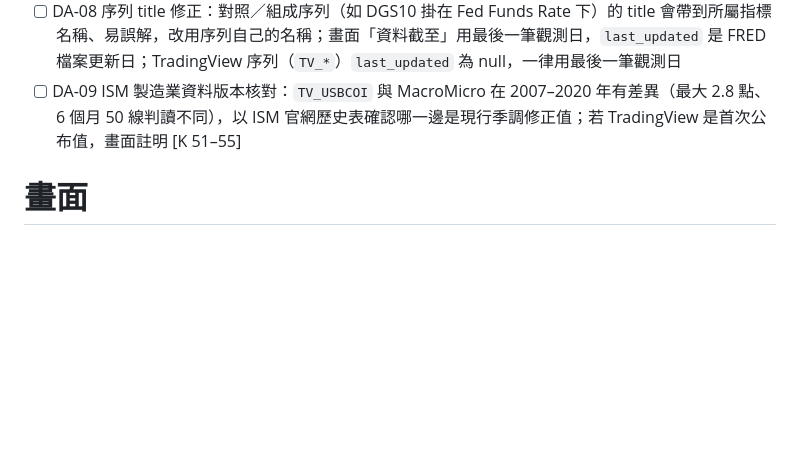
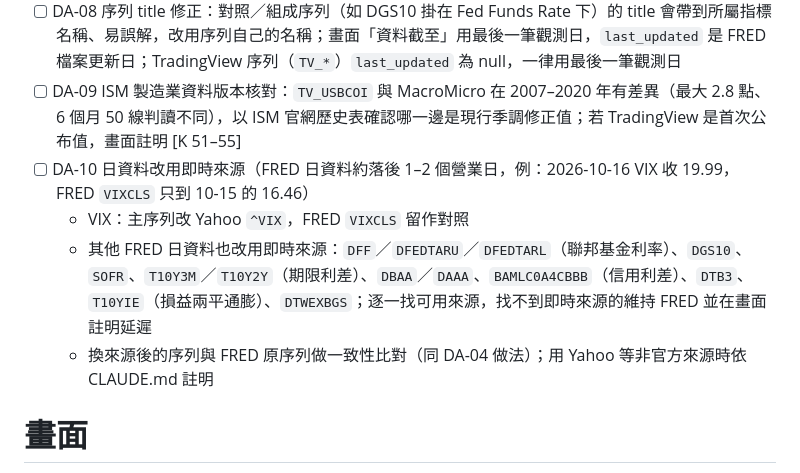
Before and after one commit to frid/macro-dashboard, a Markdown page: TODO.md, the part around the change. Drawn GitHub-style; blank space fills up the shorter version.

Commit message:
TODO 新增 DA-10（日資料改用即時來源：VIX 改 Yahoo ^VIX 等）
Co-Authored-By: Claude Opus 5.5 (1M context) <noreply@anthropic.com>

```diff
--- a/TODO.md
+++ b/TODO.md
@@ -16,6 +16,10 @@
 - [ ] DA-07 G 區債務圖組：抓 `GFDEBTN`、`HMLBSHNO`、`MABSHNO`、`CMLBSHNO`、`SLOASM`、`REVOLSL`、`MVLOASM`、`GDP`，算 YoY 與占 GDP 比 [K 69–91]
 - [ ] DA-08 序列 title 修正：對照／組成序列（如 DGS10 掛在 Fed Funds Rate 下）的 title 會帶到所屬指標名稱、易誤解，改用序列自己的名稱；畫面「資料截至」用最後一筆觀測日，`last_updated` 是 FRED 檔案更新日；TradingView 序列（`TV_*`）`last_updated` 為 null，一律用最後一筆觀測日
 - [ ] DA-09 ISM 製造業資料版本核對：`TV_USBCOI` 與 MacroMicro 在 2007–2020 年有差異（最大 2.8 點、6 個月 50 線判讀不同），以 ISM 官網歷史表確認哪一邊是現行季調修正值；若 TradingView 是首次公布值，畫面註明 [K 51–55]
+- [ ] DA-10 日資料改用即時來源（FRED 日資料約落後 1–2 個營業日，例：2026-10-16 VIX 收 19.99，FRED `VIXCLS` 只到 10-15 的 16.46）
+  - VIX：主序列改 Yahoo `^VIX`，FRED `VIXCLS` 留作對照
+  - 其他 FRED 日資料也改用即時來源：`DFF`／`DFEDTARU`／`DFEDTARL`（聯邦基金利率）、`DGS10`、`SOFR`、`T10Y3M`／`T10Y2Y`（期限利差）、`DBAA`／`DAAA`、`BAMLC0A4CBBB`（信用利差）、`DTB3`、`T10YIE`（損益兩平通膨）、`DTWEXBGS`；逐一找可用來源，找不到即時來源的維持 FRED 並在畫面註明延遲
+  - 換來源後的序列與 FRED 原序列做一致性比對（同 DA-04 做法）；用 Yahoo 等非官方來源時依 CLAUDE.md 註明
 
 # 畫面
 - [ ] UI-02 指標詳細圖：點卡片展開，照講義格式「原值＋3 月均（QMA）＋12 月均（YMA）＋NBER 衰退陰影」，下方配 YoY 圖；門檻線（PMI 50、Sahm 0.5、Philly Fed 0、期限利差 0、債務 YoY 3%、損益兩平通膨 2%、VIX 12／20／30、YoY 0 線）；支援雙軸對照（如初領 vs 續領）
```
